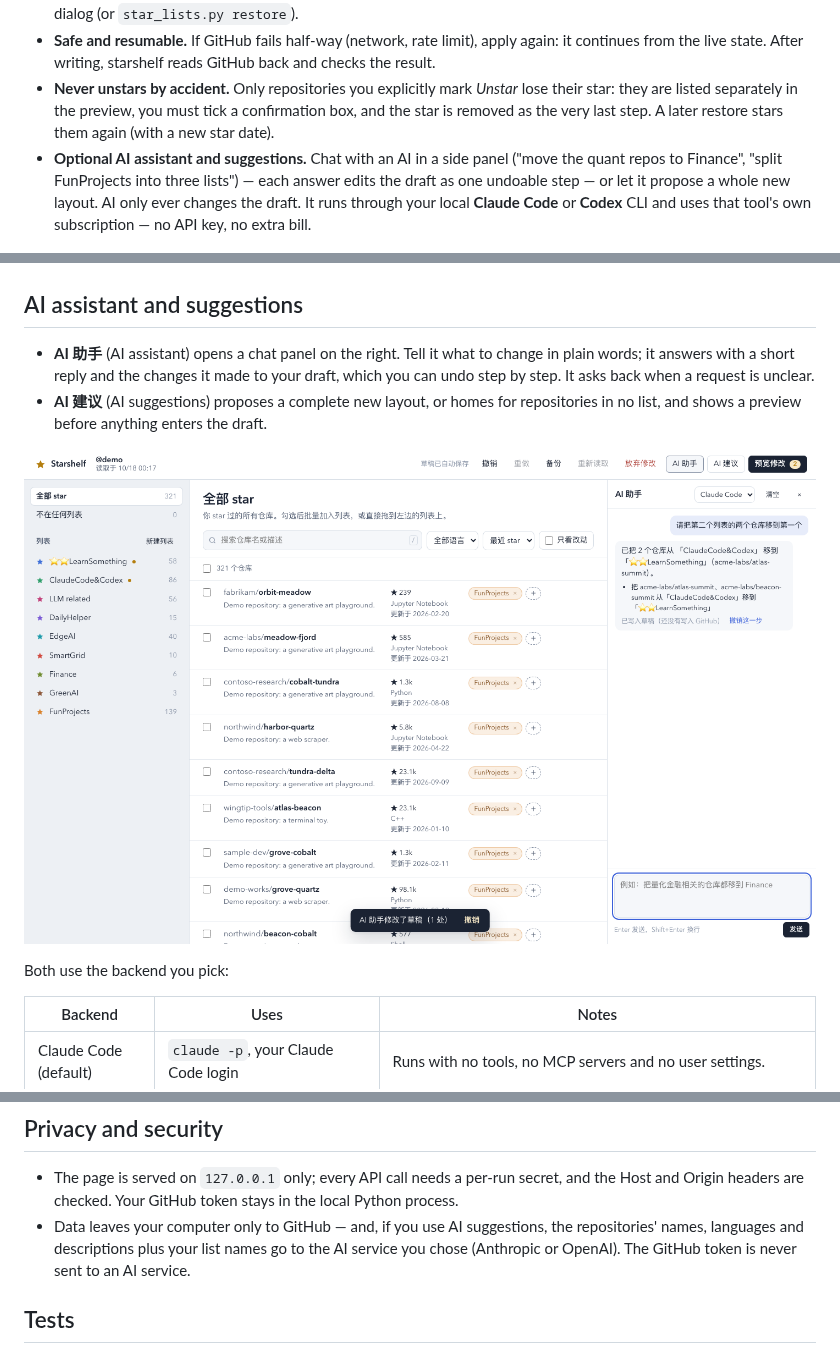
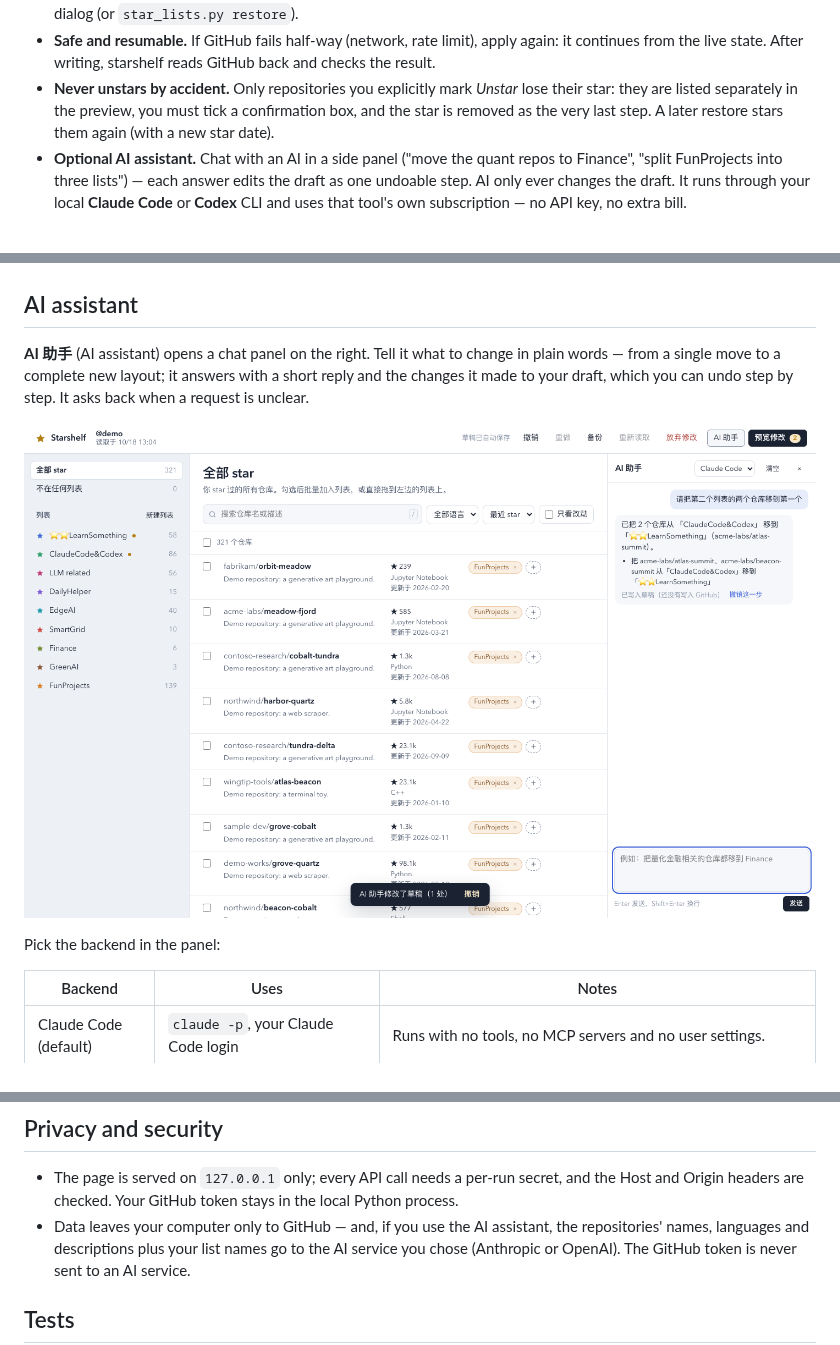
Before and after one commit to dtjgp/starshelf, a Markdown page: README.md, 3 parts joined by grey strips. GitHub-like rendering; pictures changed too: docs/screenshots/ai-assistant.png.

```diff
--- a/README.md
+++ b/README.md
@@ -23,9 +23,9 @@ repositories at once — in a local web page, a small macOS app, or from the com
 - **Never unstars by accident.** Only repositories you explicitly mark *Unstar* lose their star:
   they are listed separately in the preview, you must tick a confirmation box, and the star is
   removed as the very last step. A later restore stars them again (with a new star date).
-- **Optional AI assistant and suggestions.** Chat with an AI in a side panel ("move the quant repos
-  to Finance", "split FunProjects into three lists") — each answer edits the draft as one undoable
-  step — or let it propose a whole new layout. AI only ever changes the draft. It runs through your
+- **Optional AI assistant.** Chat with an AI in a side panel ("move the quant repos to Finance",
+  "split FunProjects into three lists") — each answer edits the draft as one undoable step. AI only
+  ever changes the draft. It runs through your
   local **Claude Code** or **Codex** CLI and uses that tool's own subscription — no API key, no extra bill.
 
 ![Preview](docs/screenshots/preview.png)
@@ -82,17 +82,15 @@ With `--yes`, a plan that removes stars also needs `--allow-unstar`.
 
 ![Unstar needs confirmation](docs/screenshots/unstar-confirm.png)
 
-## AI assistant and suggestions
+## AI assistant
 
-- **AI 助手** (AI assistant) opens a chat panel on the right. Tell it what to change in plain words;
-  it answers with a short reply and the changes it made to your draft, which you can undo step by
-  step. It asks back when a request is unclear.
-- **AI 建议** (AI suggestions) proposes a complete new layout, or homes for repositories in no list,
-  and shows a preview before anything enters the draft.
+**AI 助手** (AI assistant) opens a chat panel on the right. Tell it what to change in plain words —
+from a single move to a complete new layout; it answers with a short reply and the changes it made
+to your draft, which you can undo step by step. It asks back when a request is unclear.
 
 ![AI assistant](docs/screenshots/ai-assistant.png)
 
-Both use the backend you pick:
+Pick the backend in the panel:
 
 | Backend | Uses | Notes |
 |---|---|---|
@@ -107,7 +105,7 @@ environment so the subscription login is used.
 
 - The page is served on `127.0.0.1` only; every API call needs a per-run secret, and the Host and
   Origin headers are checked. Your GitHub token stays in the local Python process.
-- Data leaves your computer only to GitHub — and, if you use AI suggestions, the repositories'
+- Data leaves your computer only to GitHub — and, if you use the AI assistant, the repositories'
   names, languages and descriptions plus your list names go to the AI service you chose
   (Anthropic or OpenAI). The GitHub token is never sent to an AI service.
 
```
Also changed, not shown: README.zh-CN.md (+7 -9 lines), docs/screenshots/all-stars.png, docs/screenshots/preview.png, docs/screenshots/unstar-confirm.png, 7 other files.
